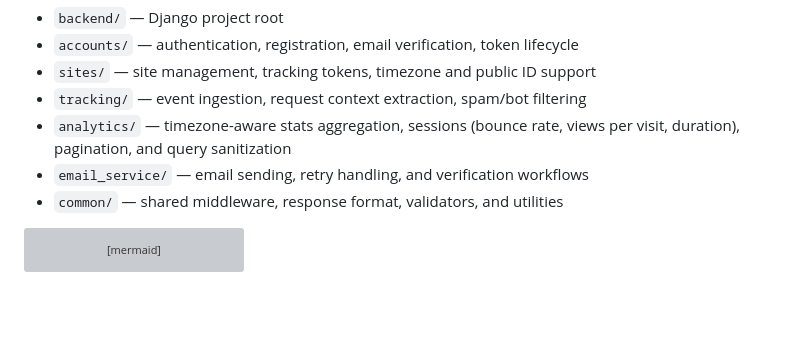
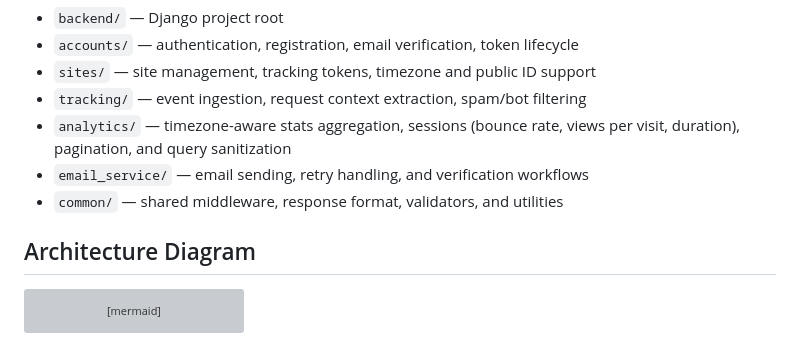
Before and after one commit to fore-site/metrika, a Markdown page: README.md, the part around the change. Drawn GitHub-style; blank space fills up the shorter version; grey boxes are pictures that could not be loaded.

Commit message:
add heading to fix github image rendering

````diff
--- a/README.md
+++ b/README.md
@@ -18,6 +18,8 @@ A Django analytics backend built for tracking website events, aggregating visito
 - `analytics/` — timezone-aware stats aggregation, sessions (bounce rate, views per visit, duration), pagination, and query sanitization
 - `email_service/` — email sending, retry handling, and verification workflows
 - `common/` — shared middleware, response format, validators, and utilities
+
+## Architecture Diagram
 
 ```mermaid
 graph TD
````
